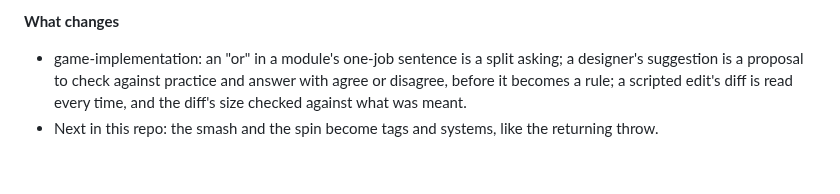
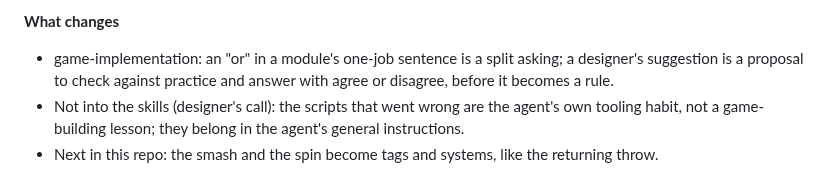
Before and after one commit to urostripunovic/ecs-ddd-experiment, a Markdown page: SKILL-NOTES.md, the part around the change. GitHub-like rendering.

Commit message:
skills: the scripted-edit lesson is the agent's, not the skill's
Decided with the designer: scripts that went wrong are a tooling habit of
the agent, not something about building games; the retro notes says so.

Co-Authored-By: Claude Opus 5.5 <noreply@anthropic.com>
Claude-Session: https://claude.ai/code/session_01TWKNcFBpuTSNgEfnpzn7dV

```diff
--- a/SKILL-NOTES.md
+++ b/SKILL-NOTES.md
@@ -87,5 +87,6 @@ Over Stage B, Stage C, the cleanup and the flight split. Most of what went wrong
 
 **What changes**
 
-- game-implementation: an "or" in a module's one-job sentence is a split asking; a designer's suggestion is a proposal to check against practice and answer with agree or disagree, before it becomes a rule; a scripted edit's diff is read every time, and the diff's size checked against what was meant.
+- game-implementation: an "or" in a module's one-job sentence is a split asking; a designer's suggestion is a proposal to check against practice and answer with agree or disagree, before it becomes a rule.
+- Not into the skills (designer's call): the scripts that went wrong are the agent's own tooling habit, not a game-building lesson; they belong in the agent's general instructions.
 - Next in this repo: the smash and the spin become tags and systems, like the returning throw.
```
Also changed, not shown: 1 other file.
